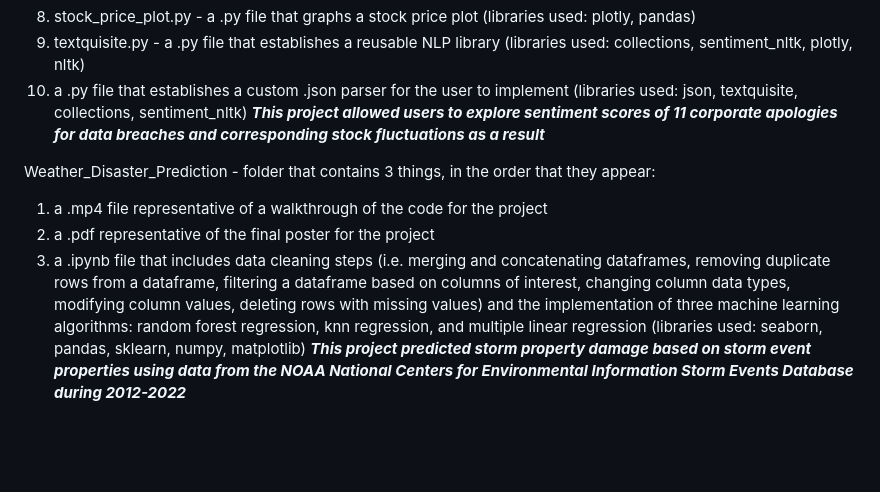
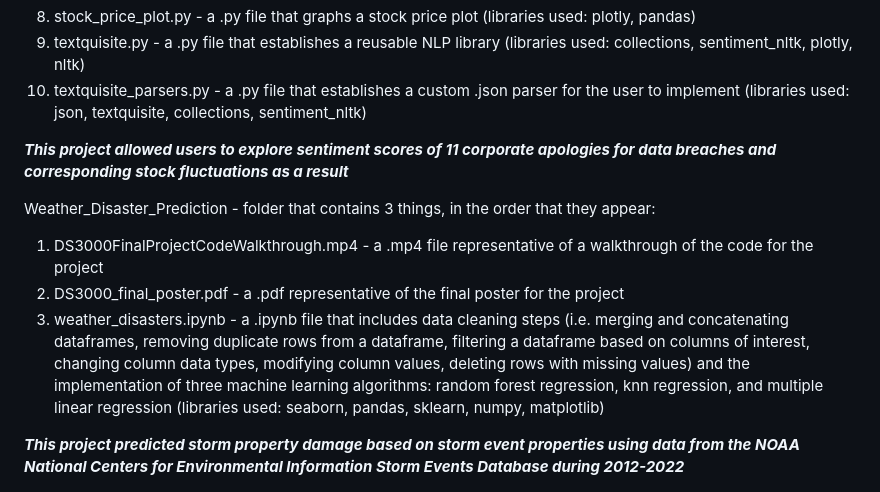
Before and after one commit to labbatessa/Programming-Projects, a Markdown page: README.md, the part around one of its changes. Drawn GitHub-style; blank space fills up the shorter version.

```diff
--- a/README.md
+++ b/README.md
@@ -32,11 +36,13 @@ Public_Statement_Analysis - folder that contains 10 things:
 7) sentiment_stock_plot.py - a .py file that provides a foundation for creating an average sentiment score vs. stock price percentage plot (libraries used: pandas, plotly, data_prep, collections)
 8) stock_price_plot.py - a .py file that graphs a stock price plot (libraries used: plotly, pandas)
 9) textquisite.py - a .py file that establishes a reusable NLP library (libraries used: collections, sentiment_nltk, plotly, nltk)
-10) a .py file that establishes a custom .json parser for the user to implement (libraries used: json, textquisite, collections, sentiment_nltk)
+10) textquisite_parsers.py - a .py file that establishes a custom .json parser for the user to implement (libraries used: json, textquisite, collections, sentiment_nltk)
+
 ***This project allowed users to explore sentiment scores of 11 corporate apologies for data breaches and corresponding stock fluctuations as a result***
 
 Weather_Disaster_Prediction - folder that contains 3 things, in the order that they appear:
-1) a .mp4 file representative of a walkthrough of the code for the project
-2) a .pdf representative of the final poster for the project
-3) a .ipynb file that includes data cleaning steps (i.e. merging and concatenating dataframes, removing duplicate rows from a dataframe, filtering a dataframe based on columns of interest, changing column data types, modifying column values, deleting rows with missing values) and the implementation of three machine learning algorithms: random forest regression, knn regression, and multiple linear regression (libraries used: seaborn, pandas, sklearn, numpy, matplotlib)
+1) DS3000FinalProjectCodeWalkthrough.mp4 - a .mp4 file representative of a walkthrough of the code for the project
+2) DS3000_final_poster.pdf - a .pdf representative of the final poster for the project
+3) weather_disasters.ipynb - a .ipynb file that includes data cleaning steps (i.e. merging and concatenating dataframes, removing duplicate rows from a dataframe, filtering a dataframe based on columns of interest, changing column data types, modifying column values, deleting rows with missing values) and the implementation of three machine learning algorithms: random forest regression, knn regression, and multiple linear regression (libraries used: seaborn, pandas, sklearn, numpy, matplotlib)
+
 ***This project predicted storm property damage based on storm event properties using data from the NOAA National Centers for Environmental Information Storm Events Database during 2012-2022***
```
Also changed, not shown: other parts of README.md (+4 -0 lines).
